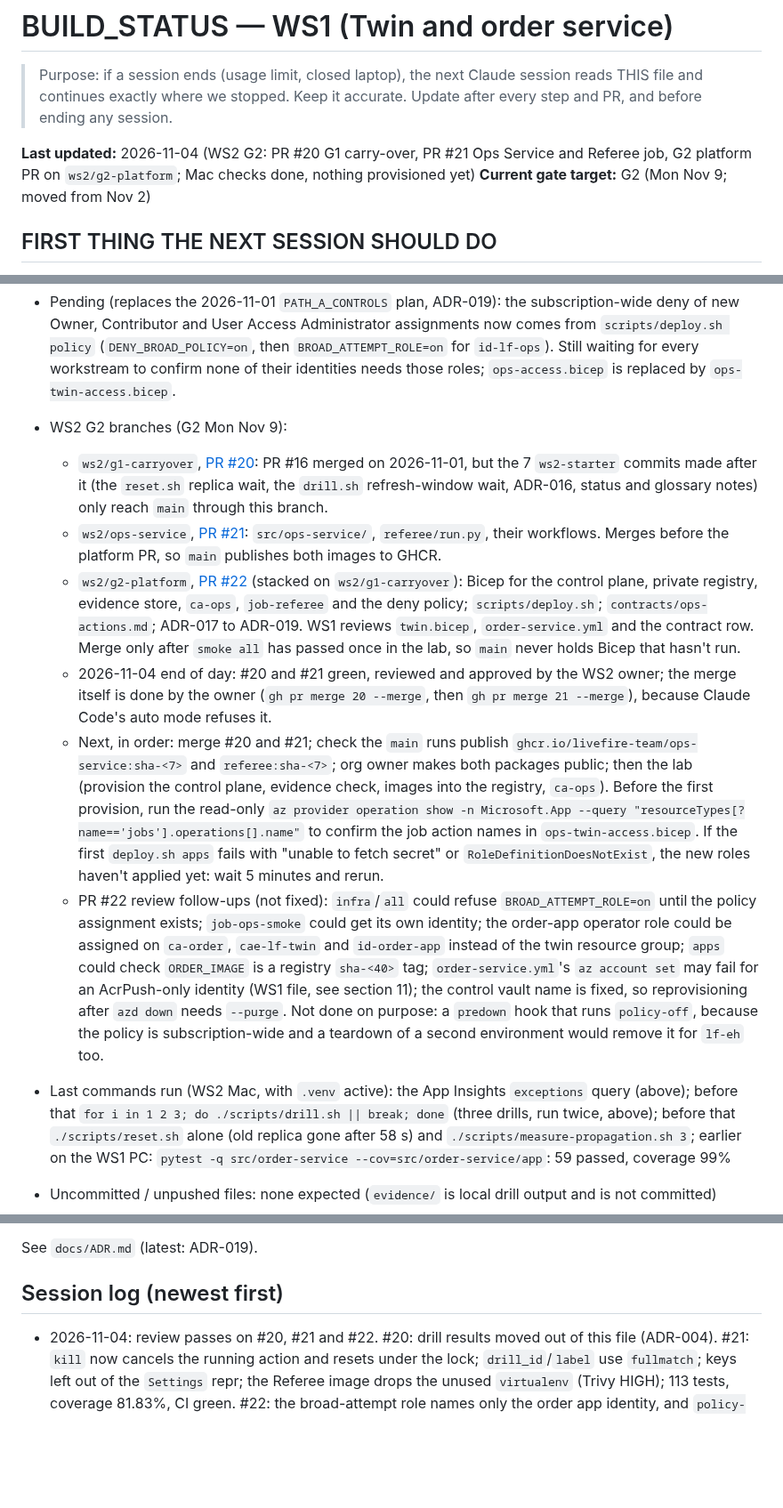
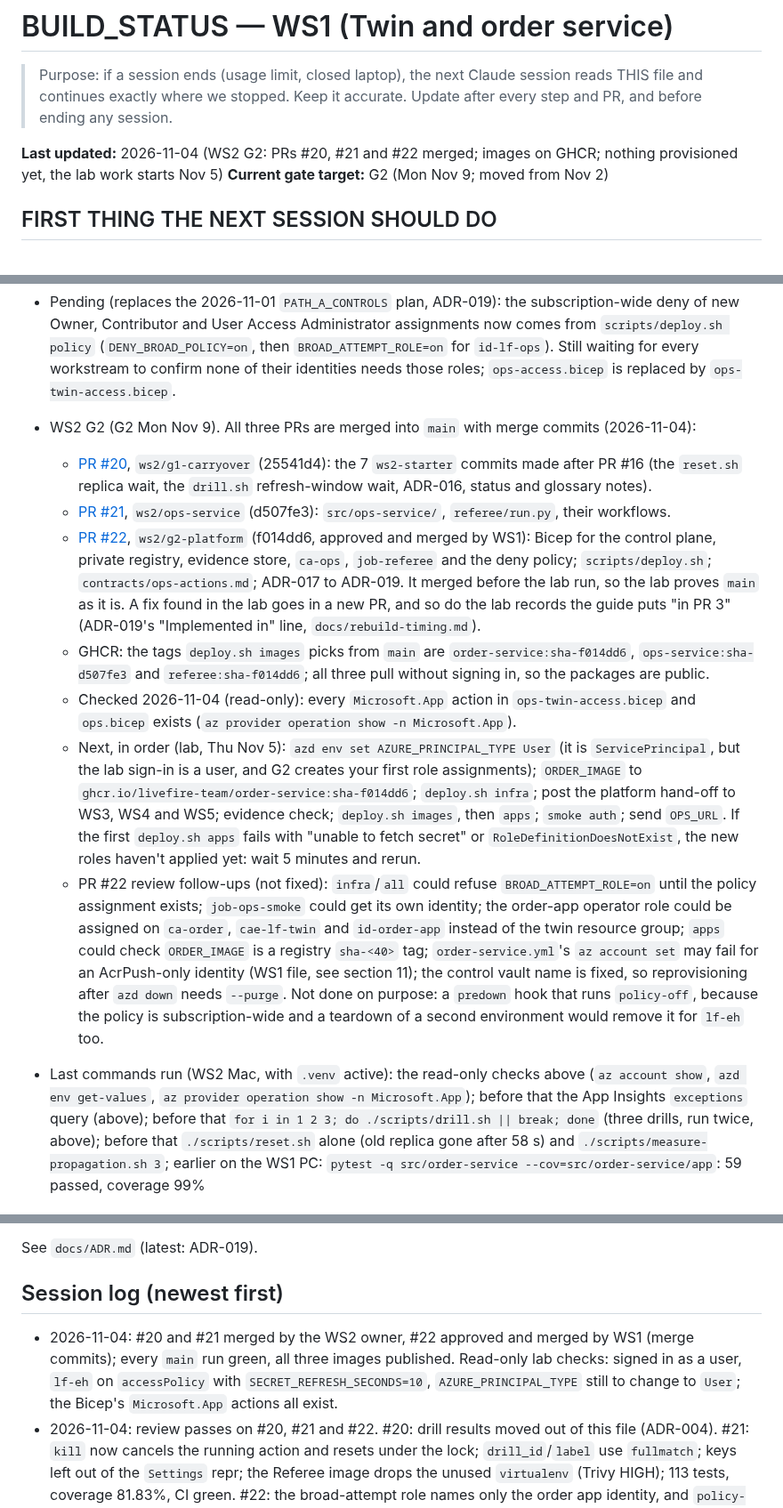
Before and after one commit to livefire-team/livefire-fusion-poc, a Markdown page: docs/BUILD_STATUS.md, 3 parts joined by grey strips. Shown at 89% size. Drawn GitHub-style; blank space fills up the shorter version.

Commit message:
docs: status after the G2 PRs merged
PRs #20, #21 and #22 are on main and the three images are public on GHCR.
Records the read-only lab checks and the next lab steps.

Co-Authored-By: Claude Opus 5.5 <noreply@anthropic.com>

```diff
--- a/docs/BUILD_STATUS.md
+++ b/docs/BUILD_STATUS.md
@@ -3,8 +3,8 @@
 > Purpose: if a session ends (usage limit, closed laptop), the next Claude session reads THIS file and continues
 > exactly where we stopped. Keep it accurate. Update after every step and PR, and before ending any session.
 
-**Last updated:** 2026-11-04 (WS2 G2: PR #20 G1 carry-over, PR #21 Ops Service and Referee job, G2 platform PR on
-`ws2/g2-platform`; Mac checks done, nothing provisioned yet)
+**Last updated:** 2026-11-04 (WS2 G2: PRs #20, #21 and #22 merged; images on GHCR; nothing provisioned yet, the
+lab work starts Nov 5)
 **Current gate target:** G2 (Mon Nov 9; moved from Nov 2)
 
 ## FIRST THING THE NEXT SESSION SHOULD DO
@@ -112,25 +112,28 @@ Status values: not started | in progress | PR open | merged | blocked
   Contributor and User Access Administrator assignments now comes from `scripts/deploy.sh policy`
   (`DENY_BROAD_POLICY=on`, then `BROAD_ATTEMPT_ROLE=on` for `id-lf-ops`). Still waiting for every workstream to
   confirm none of their identities needs those roles; `ops-access.bicep` is replaced by `ops-twin-access.bicep`.
-- WS2 G2 branches (G2 Mon Nov 9):
-  - `ws2/g1-carryover`, [PR #20](https://github.com/livefire-team/livefire-fusion-poc/pull/20): PR #16 merged on
-    2026-11-01, but the 7 `ws2-starter` commits made after it (the `reset.sh` replica wait, the `drill.sh`
-    refresh-window wait, ADR-016, status and glossary notes) only reach `main` through this branch.
-  - `ws2/ops-service`, [PR #21](https://github.com/livefire-team/livefire-fusion-poc/pull/21): `src/ops-service/`,
-    `referee/run.py`, their workflows. Merges before the platform PR, so `main` publishes both images to GHCR.
-  - `ws2/g2-platform`, [PR #22](https://github.com/livefire-team/livefire-fusion-poc/pull/22) (stacked on
-    `ws2/g1-carryover`): Bicep for the control plane, private registry, evidence store, `ca-ops`, `job-referee`
-    and the deny policy; `scripts/deploy.sh`; `contracts/ops-actions.md`; ADR-017 to ADR-019. WS1 reviews
-    `twin.bicep`, `order-service.yml` and the contract row. Merge only after `smoke all` has passed once in the
-    lab, so `main` never holds Bicep that hasn't run.
-  - 2026-11-04 end of day: #20 and #21 green, reviewed and approved by the WS2 owner; the merge itself is done by
-    the owner (`gh pr merge 20 --merge`, then `gh pr merge 21 --merge`), because Claude Code's auto mode refuses it.
-  - Next, in order: merge #20 and #21; check the `main` runs publish `ghcr.io/livefire-team/ops-service:sha-<7>`
-    and `referee:sha-<7>`; org owner makes both packages public; then the lab (provision the control plane,
-    evidence check, images into the registry, `ca-ops`). Before the first provision, run the read-only
-    `az provider operation show -n Microsoft.App --query "resourceTypes[?name=='jobs'].operations[].name"` to
-    confirm the job action names in `ops-twin-access.bicep`. If the first `deploy.sh apps` fails with "unable to
-    fetch secret" or `RoleDefinitionDoesNotExist`, the new roles haven't applied yet: wait 5 minutes and rerun.
+- WS2 G2 (G2 Mon Nov 9). All three PRs are merged into `main` with merge commits (2026-11-04):
+  - [PR #20](https://github.com/livefire-team/livefire-fusion-poc/pull/20), `ws2/g1-carryover` (25541d4): the 7
+    `ws2-starter` commits made after PR #16 (the `reset.sh` replica wait, the `drill.sh` refresh-window wait,
+    ADR-016, status and glossary notes).
+  - [PR #21](https://github.com/livefire-team/livefire-fusion-poc/pull/21), `ws2/ops-service` (d507fe3):
+    `src/ops-service/`, `referee/run.py`, their workflows.
+  - [PR #22](https://github.com/livefire-team/livefire-fusion-poc/pull/22), `ws2/g2-platform` (f014dd6, approved
+    and merged by WS1): Bicep for the control plane, private registry, evidence store, `ca-ops`, `job-referee`
+    and the deny policy; `scripts/deploy.sh`; `contracts/ops-actions.md`; ADR-017 to ADR-019. It merged before
+    the lab run, so the lab proves `main` as it is. A fix found in the lab goes in a new PR, and so do the lab
+    records the guide puts "in PR 3" (ADR-019's "Implemented in" line, `docs/rebuild-timing.md`).
+  - GHCR: the tags `deploy.sh images` picks from `main` are `order-service:sha-f014dd6`,
+    `ops-service:sha-d507fe3` and `referee:sha-f014dd6`; all three pull without signing in, so the packages
+    are public.
+  - Checked 2026-11-04 (read-only): every `Microsoft.App` action in `ops-twin-access.bicep` and `ops.bicep`
+    exists (`az provider operation show -n Microsoft.App`).
+  - Next, in order (lab, Thu Nov 5): `azd env set AZURE_PRINCIPAL_TYPE User` (it is `ServicePrincipal`, but the
+    lab sign-in is a user, and G2 creates your first role assignments); `ORDER_IMAGE` to
+    `ghcr.io/livefire-team/order-service:sha-f014dd6`; `deploy.sh infra`; post the platform hand-off to WS3, WS4
+    and WS5; evidence check; `deploy.sh images`, then `apps`; `smoke auth`; send `OPS_URL`. If the first
+    `deploy.sh apps` fails with "unable to fetch secret" or `RoleDefinitionDoesNotExist`, the new roles haven't
+    applied yet: wait 5 minutes and rerun.
   - PR #22 review follow-ups (not fixed): `infra`/`all` could refuse `BROAD_ATTEMPT_ROLE=on` until the policy
     assignment exists; `job-ops-smoke` could get its own identity; the order-app operator role could be assigned
     on `ca-order`, `cae-lf-twin` and `id-order-app` instead of the twin resource group; `apps` could check
@@ -138,7 +141,9 @@ Status values: not started | in progress | PR open | merged | blocked
     identity (WS1 file, see section 11); the control vault name is fixed, so reprovisioning after `azd down`
     needs `--purge`. Not done on purpose: a `predown` hook that runs `policy-off`, because the policy is
     subscription-wide and a teardown of a second environment would remove it for `lf-eh` too.
-- Last commands run (WS2 Mac, with `.venv` active): the App Insights `exceptions` query (above); before that
+- Last commands run (WS2 Mac, with `.venv` active): the read-only checks above (`az account show`,
+  `azd env get-values`, `az provider operation show -n Microsoft.App`); before that the App Insights
+  `exceptions` query (above); before that
   `for i in 1 2 3; do ./scripts/drill.sh || break; done`
   (three drills, run twice, above); before that `./scripts/reset.sh` alone (old replica gone after 58 s) and
   `./scripts/measure-propagation.sh 3`; earlier on the WS1 PC:
@@ -208,6 +213,10 @@ Status values: not started | in progress | PR open | merged | blocked
 See `docs/ADR.md` (latest: ADR-019).
 
 ## Session log (newest first)
+- 2026-11-04: #20 and #21 merged by the WS2 owner, #22 approved and merged by WS1 (merge commits); every `main`
+  run green, all three images published. Read-only lab checks: signed in as a user, `lf-eh` on `accessPolicy`
+  with `SECRET_REFRESH_SECONDS=10`, `AZURE_PRINCIPAL_TYPE` still to change to `User`; the Bicep's
+  `Microsoft.App` actions all exist.
 - 2026-11-04: review passes on #20, #21 and #22. #20: drill results moved out of this file (ADR-004). #21: `kill`
   now cancels the running action and resets under the lock; `drill_id`/`label` use `fullmatch`; keys left out of
   the `Settings` repr; the Referee image drops the unused `virtualenv` (Trivy HIGH); 113 tests, coverage 81.83%,
```
